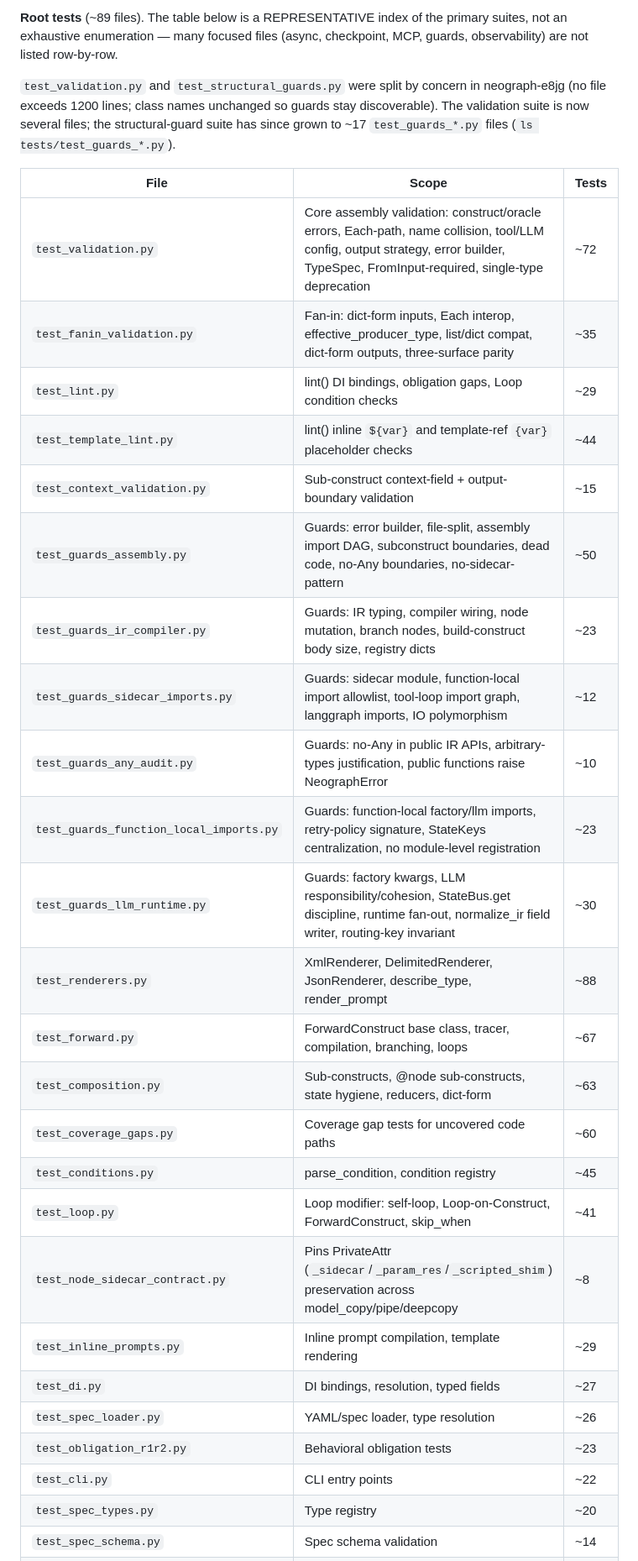
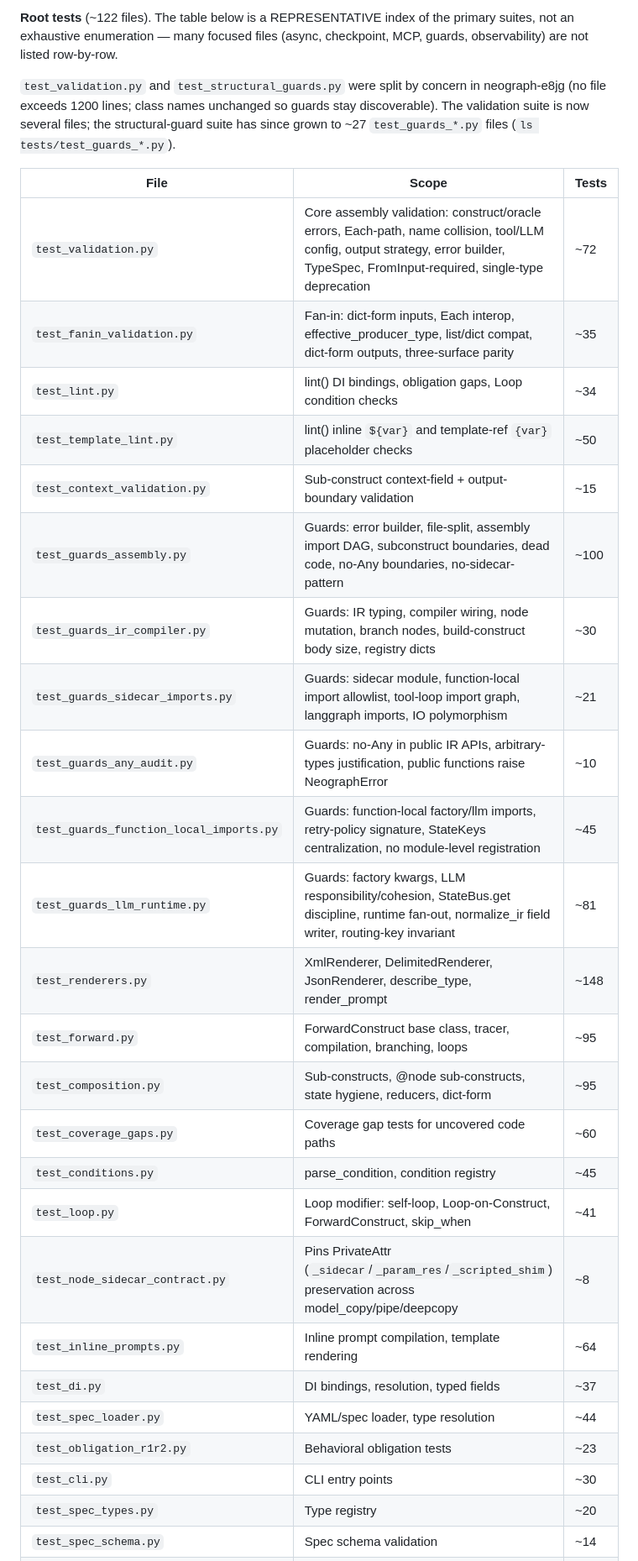
Before and after one commit to KonstantinMirin/neograph, a Markdown page: AGENTS.md, the part around one of its changes. Shown at 84% size. GitHub-like rendering.

Commit message:
docs(agents): de-stale the reference sections — Portal rename, removed ToolDispatch, moved symbols, drifted line refs + test/example/page counts

```diff
--- a/AGENTS.md
+++ b/AGENTS.md
@@ -414,38 +414,38 @@ As of 2026-07-08: **89 root `test_*.py` files + 29 package files = 118 total.**
 
-**Root tests** (~89 files). The table below is a REPRESENTATIVE index of the
+**Root tests** (~122 files). The table below is a REPRESENTATIVE index of the
 primary suites, not an exhaustive enumeration — many focused files (async,
 checkpoint, MCP, guards, observability) are not listed row-by-row.
 
 `test_validation.py` and `test_structural_guards.py` were split by concern in
 neograph-e8jg (no file exceeds 1200 lines; class names unchanged so guards stay
 discoverable). The validation suite is now several files; the structural-guard
-suite has since grown to ~17 `test_guards_*.py` files (`ls tests/test_guards_*.py`).
+suite has since grown to ~27 `test_guards_*.py` files (`ls tests/test_guards_*.py`).
 
 | File | Scope | Tests |
 |------|-------|-------|
 | `test_validation.py` | Core assembly validation: construct/oracle errors, Each-path, name collision, tool/LLM config, output strategy, error builder, TypeSpec, FromInput-required, single-type deprecation | ~72 |
 | `test_fanin_validation.py` | Fan-in: dict-form inputs, Each interop, effective_producer_type, list/dict compat, dict-form outputs, three-surface parity | ~35 |
-| `test_lint.py` | lint() DI bindings, obligation gaps, Loop condition checks | ~29 |
-| `test_template_lint.py` | lint() inline `${var}` and template-ref `{var}` placeholder checks | ~44 |
+| `test_lint.py` | lint() DI bindings, obligation gaps, Loop condition checks | ~34 |
+| `test_template_lint.py` | lint() inline `${var}` and template-ref `{var}` placeholder checks | ~50 |
 | `test_context_validation.py` | Sub-construct context-field + output-boundary validation | ~15 |
-| `test_guards_assembly.py` | Guards: error builder, file-split, assembly import DAG, subconstruct boundaries, dead code, no-Any boundaries, no-sidecar-pattern | ~50 |
-| `test_guards_ir_compiler.py` | Guards: IR typing, compiler wiring, node mutation, branch nodes, build-construct body size, registry dicts | ~23 |
-| `test_guards_sidecar_imports.py` | Guards: sidecar module, function-local import allowlist, tool-loop import graph, langgraph imports, IO polymorphism | ~12 |
+| `test_guards_assembly.py` | Guards: error builder, file-split, assembly import DAG, subconstruct boundaries, dead code, no-Any boundaries, no-sidecar-pattern | ~100 |
+| `test_guards_ir_compiler.py` | Guards: IR typing, compiler wiring, node mutation, branch nodes, build-construct body size, registry dicts | ~30 |
+| `test_guards_sidecar_imports.py` | Guards: sidecar module, function-local import allowlist, tool-loop import graph, langgraph imports, IO polymorphism | ~21 |
 | `test_guards_any_audit.py` | Guards: no-Any in public IR APIs, arbitrary-types justification, public functions raise NeographError | ~10 |
-| `test_guards_function_local_imports.py` | Guards: function-local factory/llm imports, retry-policy signature, StateKeys centralization, no module-level registration | ~23 |
-| `test_guards_llm_runtime.py` | Guards: factory kwargs, LLM responsibility/cohesion, StateBus.get discipline, runtime fan-out, normalize_ir field writer, routing-key invariant | ~30 |
-| `test_renderers.py` | XmlRenderer, DelimitedRenderer, JsonRenderer, describe_type, render_prompt | ~88 |
-| `test_forward.py` | ForwardConstruct base class, tracer, compilation, branching, loops | ~67 |
-| `test_composition.py` | Sub-constructs, @node sub-constructs, state hygiene, reducers, dict-form | ~63 |
+| `test_guards_function_local_imports.py` | Guards: function-local factory/llm imports, retry-policy signature, StateKeys centralization, no module-level registration | ~45 |
+| `test_guards_llm_runtime.py` | Guards: factory kwargs, LLM responsibility/cohesion, StateBus.get discipline, runtime fan-out, normalize_ir field writer, routing-key invariant | ~81 |
+| `test_renderers.py` | XmlRenderer, DelimitedRenderer, JsonRenderer, describe_type, render_prompt | ~148 |
+| `test_forward.py` | ForwardConstruct base class, tracer, compilation, branching, loops | ~95 |
+| `test_composition.py` | Sub-constructs, @node sub-constructs, state hygiene, reducers, dict-form | ~95 |
 | `test_coverage_gaps.py` | Coverage gap tests for uncovered code paths | ~60 |
 | `test_conditions.py` | parse_condition, condition registry | ~45 |
 | `test_loop.py` | Loop modifier: self-loop, Loop-on-Construct, ForwardConstruct, skip_when | ~41 |
 | `test_node_sidecar_contract.py` | Pins PrivateAttr (`_sidecar`/`_param_res`/`_scripted_shim`) preservation across model_copy/pipe/deepcopy | ~8 |
-| `test_inline_prompts.py` | Inline prompt compilation, template rendering | ~29 |
-| `test_di.py` | DI bindings, resolution, typed fields | ~27 |
-| `test_spec_loader.py` | YAML/spec loader, type resolution | ~26 |
+| `test_inline_prompts.py` | Inline prompt compilation, template rendering | ~64 |
+| `test_di.py` | DI bindings, resolution, typed fields | ~37 |
+| `test_spec_loader.py` | YAML/spec loader, type resolution | ~44 |
 | `test_obligation_r1r2.py` | Behavioral obligation tests | ~23 |
-| `test_cli.py` | CLI entry points | ~22 |
+| `test_cli.py` | CLI entry points | ~30 |
 | `test_spec_types.py` | Type registry | ~20 |
 | `test_spec_schema.py` | Spec schema validation | ~14 |
 | `test_model_compat.py` | Pydantic model compatibility | ~14 |
```
Also changed, not shown: other parts of AGENTS.md (+27 -27 lines).
